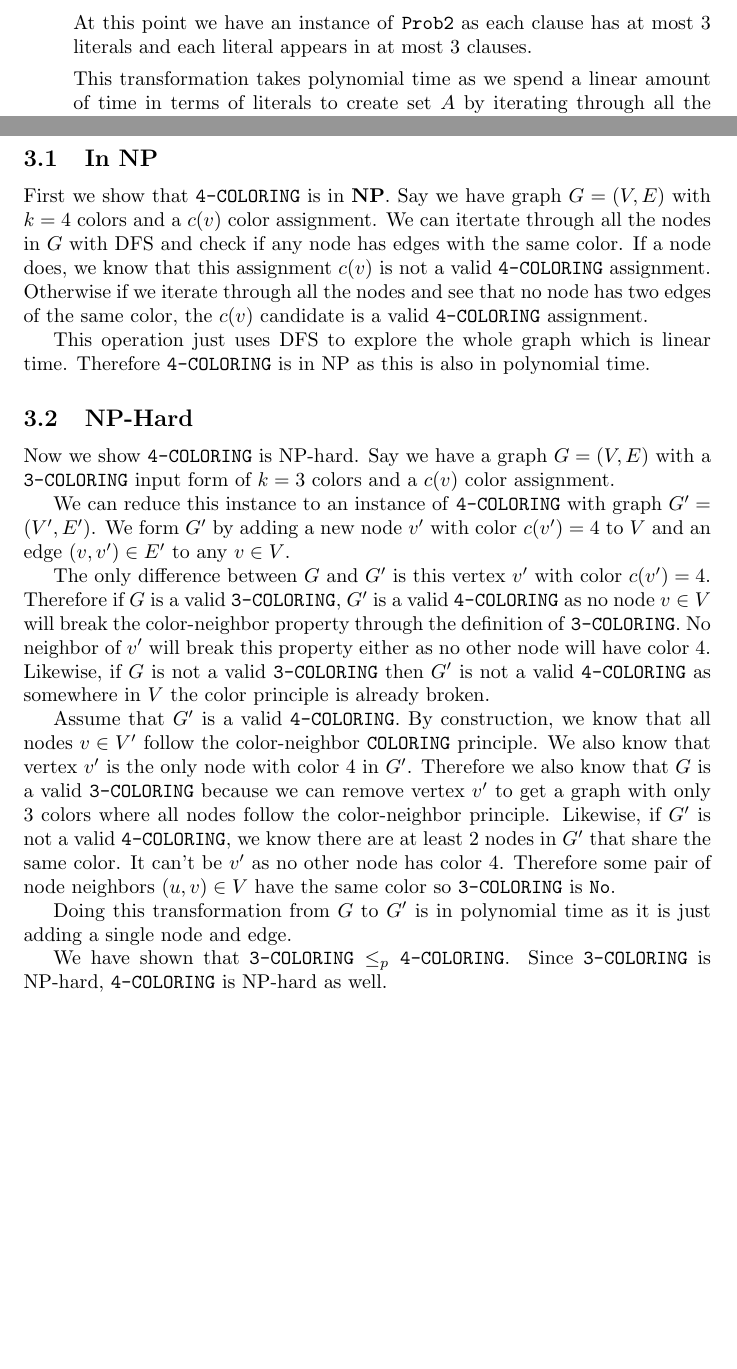
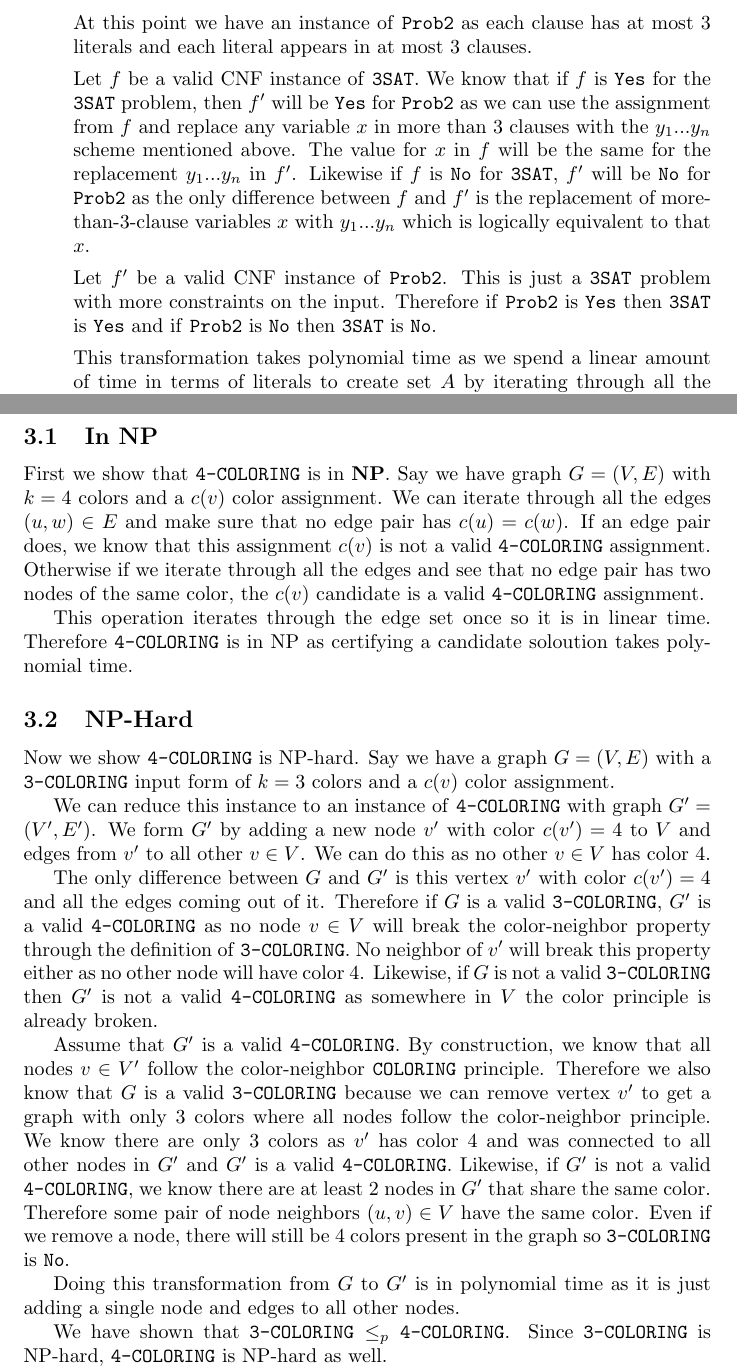
Before and after one commit to dsmaugy/cpsc365, a LaTeX problem sheet (pset6/pset6.tex): two parts of pages 4 and 6 of 6, joined at a grey line, cut so that both start at the same text, the shorter picture padded with empty space. Compiled offline with pdfLaTeX.

Commit message:
final pset6 push

```diff
--- a/pset6/pset6.tex
+++ b/pset6/pset6.tex
@@ -84,7 +84,10 @@ That means we can verify whether a candidate is a MST in polynomial time, so the
 
                 At this point we have an instance of \texttt{Prob2} as each clause has at most 3 literals and each literal appears in at most 3 clauses.
 
-                % TODO: do the biconditonal proof here
+                Let $f$ be a valid CNF instance of \texttt{3SAT}. We know that if $f$ is \texttt{Yes} for the \texttt{3SAT} problem, then $f'$ will be \texttt{Yes} for \texttt{Prob2} as we can use the assignment from $f$ and replace any variable $x$ in more than 3 clauses with the $y_1...y_n$ scheme mentioned above.
+                The value for $x$ in $f$ will be the same for the replacement $y_1...y_n$ in $f'$. Likewise if $f$ is \texttt{No} for \texttt{3SAT}, $f'$ will be \texttt{No} for \texttt{Prob2} as the only difference between $f$ and $f'$ is the replacement of more-than-3-clause variables $x$ with $y_1...y_n$ which is logically equivalent to that $x$.
+
+                Let $f'$ be a valid CNF instance of \texttt{Prob2}. This is just a \texttt{3SAT} problem with more constraints on the input. Therefore if \texttt{Prob2} is \texttt{Yes} then \texttt{3SAT} is \texttt{Yes} and if \texttt{Prob2} is \texttt{No} then \texttt{3SAT} is \texttt{No}.
 
                 This transformation takes polynomial time as we spend a linear amount of time in terms of literals to create set $A$ by iterating through all the literals.
                 Then for each $x \in A$, we spend a linear amount of creating the $y$ variables as we know the number of $y$ variables will always be less than the total number of literals.
@@ -125,31 +128,31 @@ That means we can verify whether a candidate is a MST in polynomial time, so the
 \section{Graph Coloring}
 \subsection{In NP}
 First we show that \texttt{4-COLORING} is in \textbf{NP}.
-Say we have graph $G = (V, E)$ with $k=4$ colors and a $c(v)$ color assignment. We can itertate through all the nodes in $G$ with DFS and check if any node has edges with the same color.
-If a node does, we know that this assignment $c(v)$ is not a valid \texttt{4-COLORING} assignment. Otherwise if we iterate through all the nodes and see that no node has two edges of the same color,
+Say we have graph $G = (V, E)$ with $k=4$ colors and a $c(v)$ color assignment. We can iterate through all the edges $(u, w) \in E$ and make sure that no edge pair has $c(u) = c(w)$.
+If an edge pair does, we know that this assignment $c(v)$ is not a valid \texttt{4-COLORING} assignment. Otherwise if we iterate through all the edges and see that no edge pair has two nodes of the same color,
 the $c(v)$ candidate is a valid \texttt{4-COLORING} assignment.
 
-This operation just uses DFS to explore the whole graph which is linear time. Therefore \texttt{4-COLORING} is in NP as this is also in polynomial time.
+This operation iterates through the edge set once so it is in linear time. Therefore \texttt{4-COLORING} is in NP as certifying a candidate soloution takes polynomial time.
 
 \subsection{NP-Hard}
 Now we show \texttt{4-COLORING} is NP-hard.
 Say we have a graph $G = (V, E)$ with a \texttt{3-COLORING} input form of $k=3$ colors and a $c(v)$ color assignment.
 
 We can reduce this instance to an instance of \texttt{4-COLORING} with graph $G' = (V', E')$.
-We form $G'$ by adding a new node $v'$ with color $c(v') = 4$ to $V$ and an edge $(v, v') \in E'$ to any $v \in V$.
+We form $G'$ by adding a new node $v'$ with color $c(v') = 4$ to $V$ and edges from $v'$ to all other $v \in V$. We can do this as no other $v \in V$ has color 4.
 
-The only difference between $G$ and $G'$ is this vertex $v'$ with color $c(v') = 4$.
+The only difference between $G$ and $G'$ is this vertex $v'$ with color $c(v') = 4$ and all the edges coming out of it.
 Therefore if $G$ is a valid \texttt{3-COLORING}, $G'$ is a valid \texttt{4-COLORING} as no node $v \in V$ will break the color-neighbor property through the definition of \texttt{3-COLORING}.
 No neighbor of $v'$ will break this property either as no other node will have color 4.
 Likewise, if $G$ is not a valid \texttt{3-COLORING} then $G'$ is not a valid \texttt{4-COLORING} as somewhere in $V$ the color principle is already broken.
 
 Assume that $G'$ is a valid \texttt{4-COLORING}. By construction, we know that all nodes $v \in V'$ follow the color-neighbor \texttt{COLORING} principle.
-We also know that vertex $v'$ is the only node with color 4 in $G'$.
 Therefore we also know that $G$ is a valid \texttt{3-COLORING} because we can remove vertex $v'$ to get a graph with only 3 colors where all nodes follow the color-neighbor principle.
-Likewise, if $G'$ is not a valid \texttt{4-COLORING}, we know there are at least 2 nodes in $G'$ that share the same color. It can't be $v'$ as no other node has color 4.
-Therefore some pair of node neighbors $(u, v) \in V$ have the same color so \texttt{3-COLORING} is \texttt{No}.
+We know there are only 3 colors as $v'$ has color 4 and was connected to all other nodes in $G'$ and $G'$ is a valid \texttt{4-COLORING}.
+Likewise, if $G'$ is not a valid \texttt{4-COLORING}, we know there are at least 2 nodes in $G'$ that share the same color.
+Therefore some pair of node neighbors $(u, v) \in V$ have the same color. Even if we remove a node, there will still be 4 colors present in the graph so \texttt{3-COLORING} is \texttt{No}.
 
-Doing this transformation from $G$ to $G'$ is in polynomial time as it is just adding a single node and edge.
+Doing this transformation from $G$ to $G'$ is in polynomial time as it is just adding a single node and edges to all other nodes.
 
 We have shown that $\texttt{3-COLORING} \leq_p \texttt{4-COLORING}$. Since \texttt{3-COLORING} is NP-hard, \texttt{4-COLORING} is NP-hard as well.
 
```
Also changed, not shown: pset6/pset6.pdf, pset6/pset6.tex (10 more changed lines).
